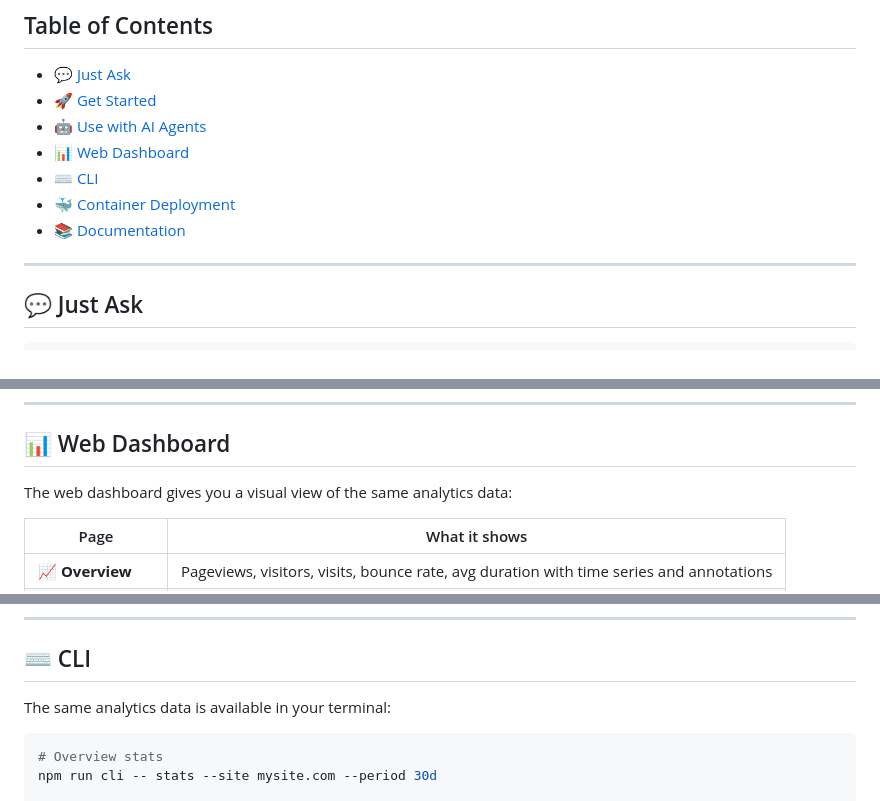
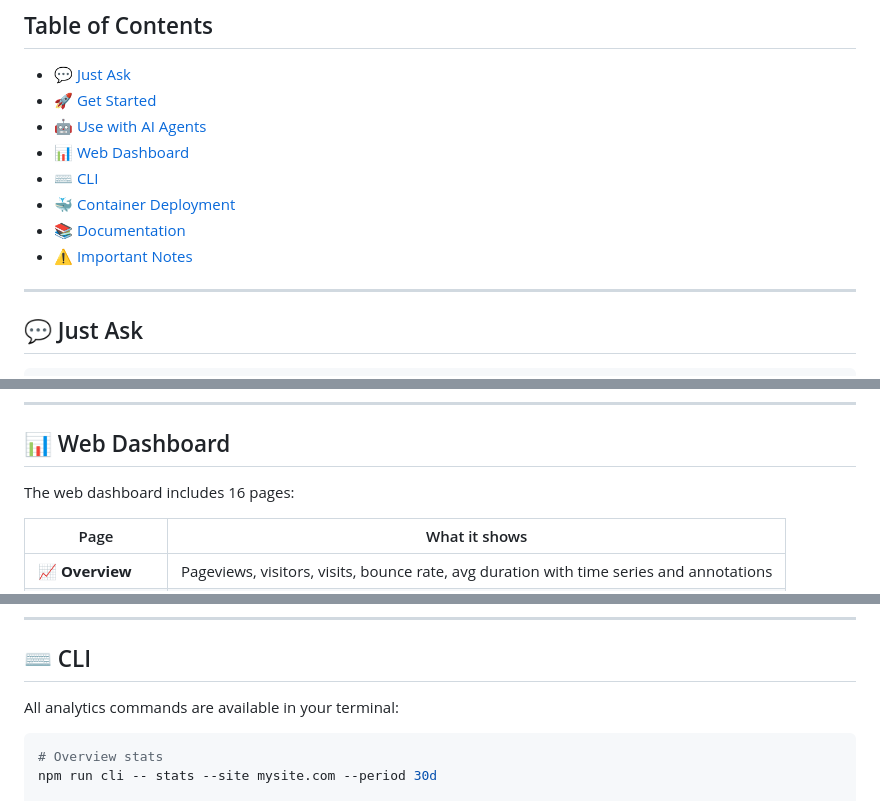
Before and after one commit to g-battaglia/mantecato-analytics, a Markdown page: README.md, 3 parts joined by grey strips. Rendered like a GitHub page.

````diff
--- a/README.md
+++ b/README.md
@@ -17,6 +17,7 @@ It keeps your existing tracking setup and helps you work without writing SQL for
 - [⌨️ CLI](#%EF%B8%8F-cli)
 - [🐳 Container Deployment](#-container-deployment)
 - [📚 Documentation](#-documentation)
+- [⚠️ Important Notes](#%EF%B8%8F-important-notes)
 
 ---
 
@@ -122,7 +123,7 @@ Where to put this config depends on your tool. See **[docs/ai-agents.md](docs/ai
 
 ## 📊 Web Dashboard
 
-The web dashboard gives you a visual view of the same analytics data:
+The web dashboard includes 16 pages:
 
 | Page | What it shows |
 |------|-------------|
@@ -147,7 +148,7 @@ The web dashboard gives you a visual view of the same analytics data:
 
 ## ⌨️ CLI
 
-The same analytics data is available in your terminal:
+All analytics commands are available in your terminal:
 
 ```bash
 # Overview stats
````
Also changed, not shown: other parts of README.md (+8 -8 lines).
